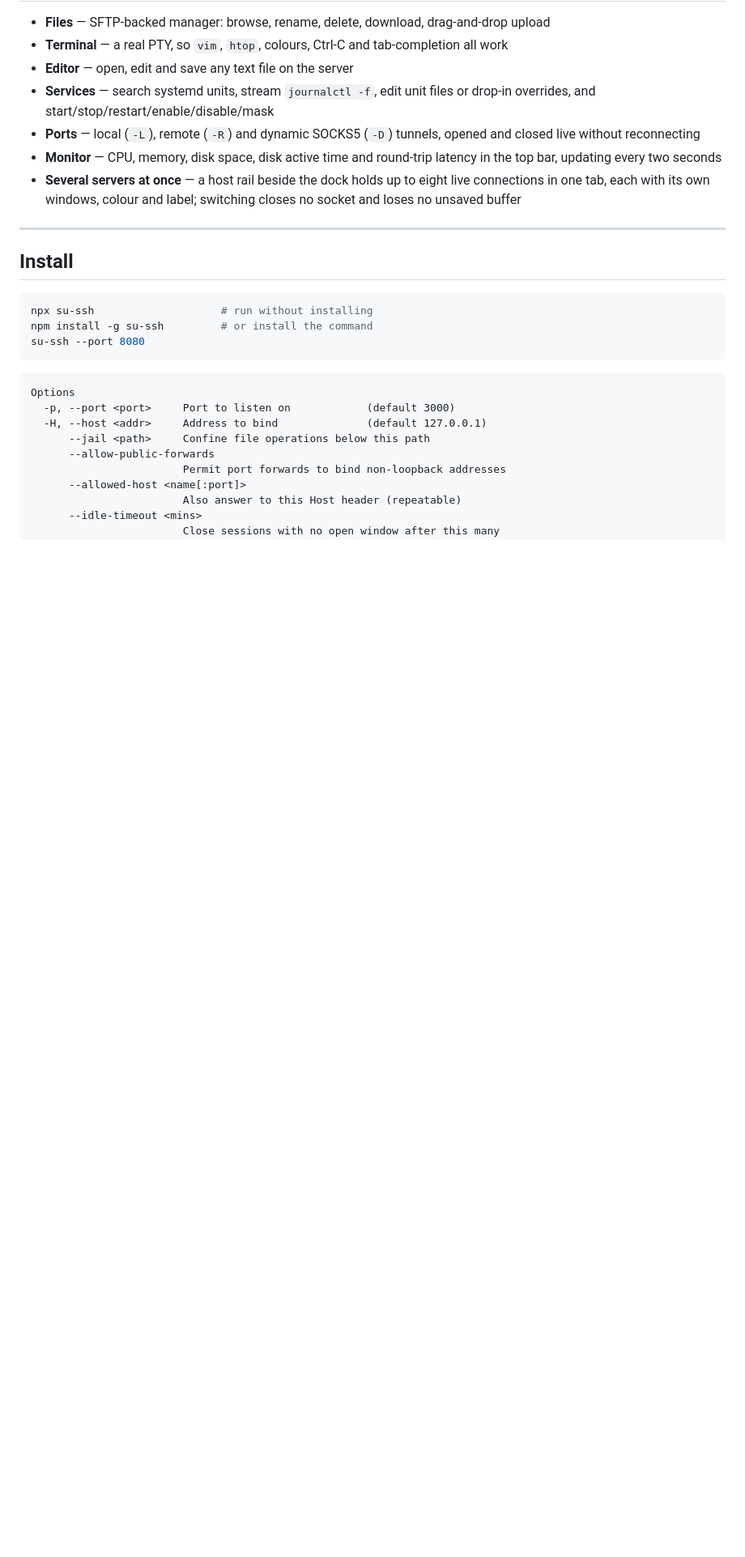
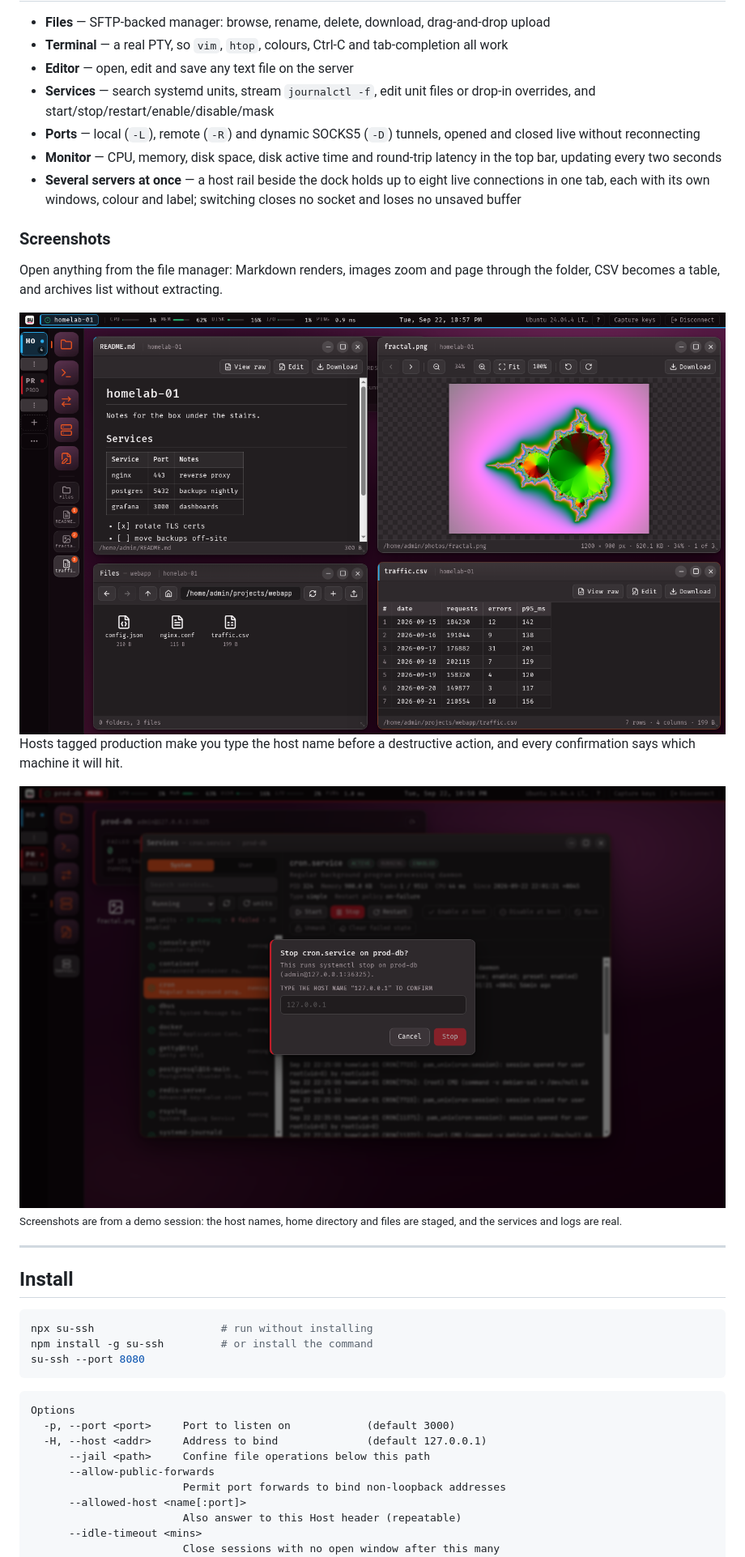
Before and after one commit to Sushil3125/su-ssh, a Markdown page: README.md, the part around one of its changes. Shown at 81% size. Drawn GitHub-style; pictures changed too: docs/screenshots/prod-safety.png (added), docs/screenshots/viewers.png (added); blank space fills up the shorter version.

Commit message:
README: add screenshots
A hero shot of the desktop (host rail, overview card, file manager, terminal,
Services), the file viewers, and the production confirmation. Taken from a
staged demo session so no real username, hostname or home directory appears;
the services and logs are real. Linked by raw GitHub URL so they also render on
the npm page.

Co-Authored-By: Claude Opus 5 (1M context) <noreply@anthropic.com>
Claude-Session: https://claude.ai/code/session_017r9vR4pDGsb2VCmXrdGULM

```diff
--- a/README.md
+++ b/README.md
@@ -46,6 +50,23 @@ asks for it; restarts and reboots do not. Forgot it? `npx su-ssh --reset-passphr
 - **Several servers at once** — a host rail beside the dock holds up to eight live
   connections in one tab, each with its own windows, colour and label; switching
   closes no socket and loses no unsaved buffer
+
+
+### Screenshots
+
+Open anything from the file manager: Markdown renders, images zoom and page
+through the folder, CSV becomes a table, and archives list without extracting.
+
+<img src="https://raw.githubusercontent.com/Sushil3125/su-ssh/main/docs/screenshots/viewers.png" alt="Rendered Markdown with a table, an image viewer at 34% zoom with folder navigation, a CSV shown as a table, and the file manager" width="100%">
+
+Hosts tagged production make you type the host name before a destructive
+action, and every confirmation says which machine it will hit.
+
+<img src="https://raw.githubusercontent.com/Sushil3125/su-ssh/main/docs/screenshots/prod-safety.png" alt="A confirm dialog reading 'Stop cron.service on prod-db?' that requires typing the host name to confirm" width="100%">
+
+<sub>Screenshots are from a demo session: the host names, home directory and
+files are staged, and the services and logs are real.</sub>
+
 
 ---
 
```
Also changed, not shown: other parts of README.md (+4 -0 lines), docs/screenshots/hero.png (added).
